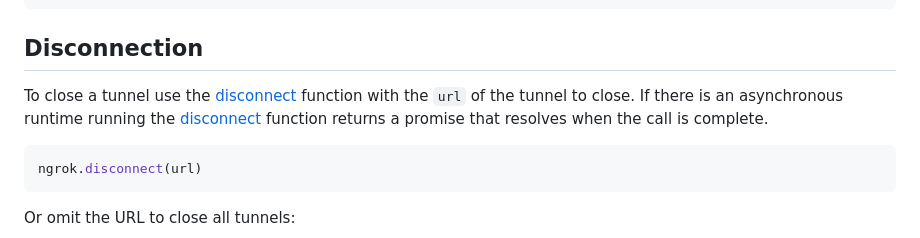
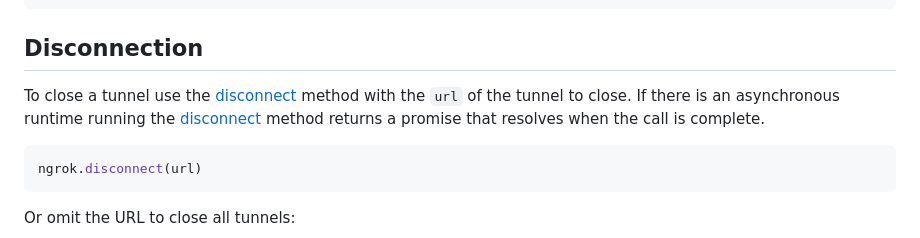
Before and after one commit to ngrok/ngrok-python, a Markdown page: README.md, the part around the change. Drawn GitHub-style.

Commit message:
Update README.md
Co-authored-by: Niji <nijikokun@gmail.com>

````diff
--- a/README.md
+++ b/README.md
@@ -119,7 +119,7 @@ tunnel = ngrok.connect(8080, **options)
 
 ## Disconnection
 
-To close a tunnel use the [disconnect](https://ngrok.github.io/ngrok-python/module.html) function with the `url` of the tunnel to close. If there is an asynchronous runtime running the [disconnect](https://ngrok.github.io/ngrok-python/module.html) function returns a promise that resolves when the call is complete.
+To close a tunnel use the [disconnect](https://ngrok.github.io/ngrok-python/module.html) method with the `url` of the tunnel to close. If there is an asynchronous runtime running the [disconnect](https://ngrok.github.io/ngrok-python/module.html) method returns a promise that resolves when the call is complete.
 
 ```python
 ngrok.disconnect(url)
````
